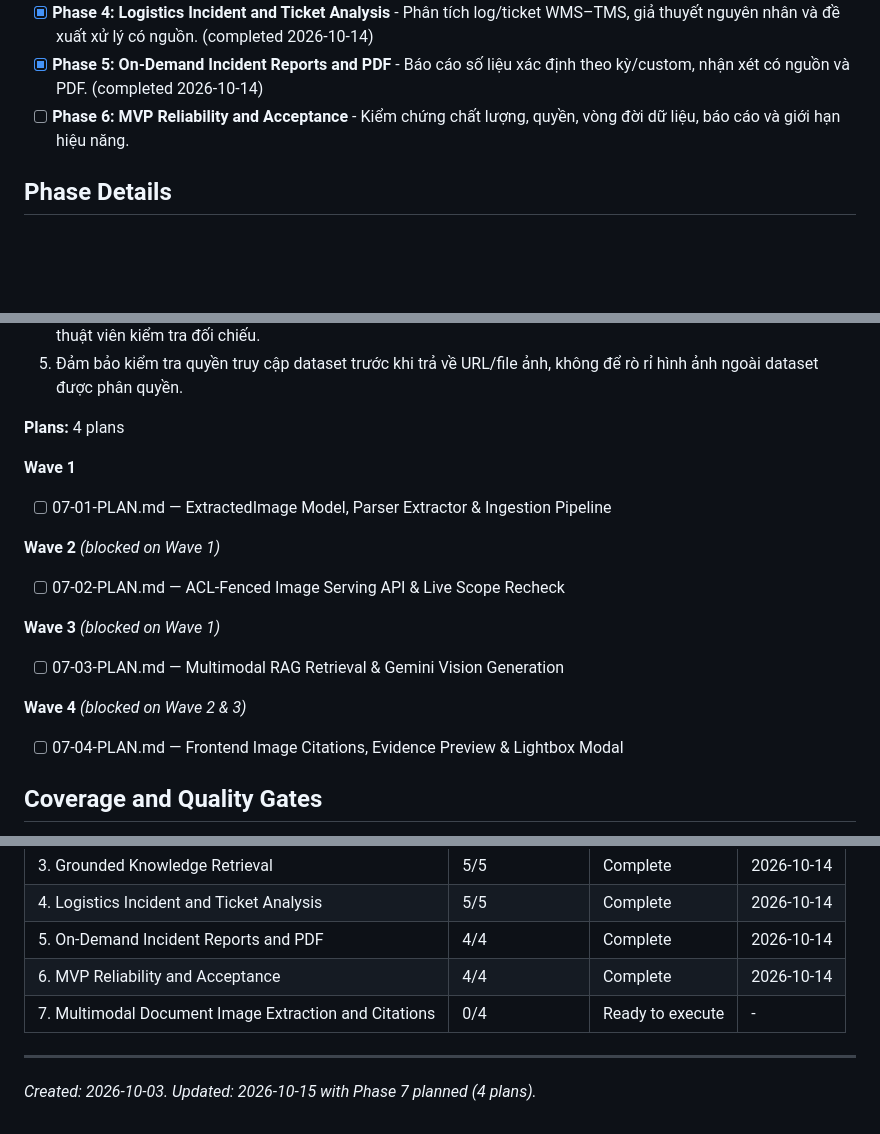
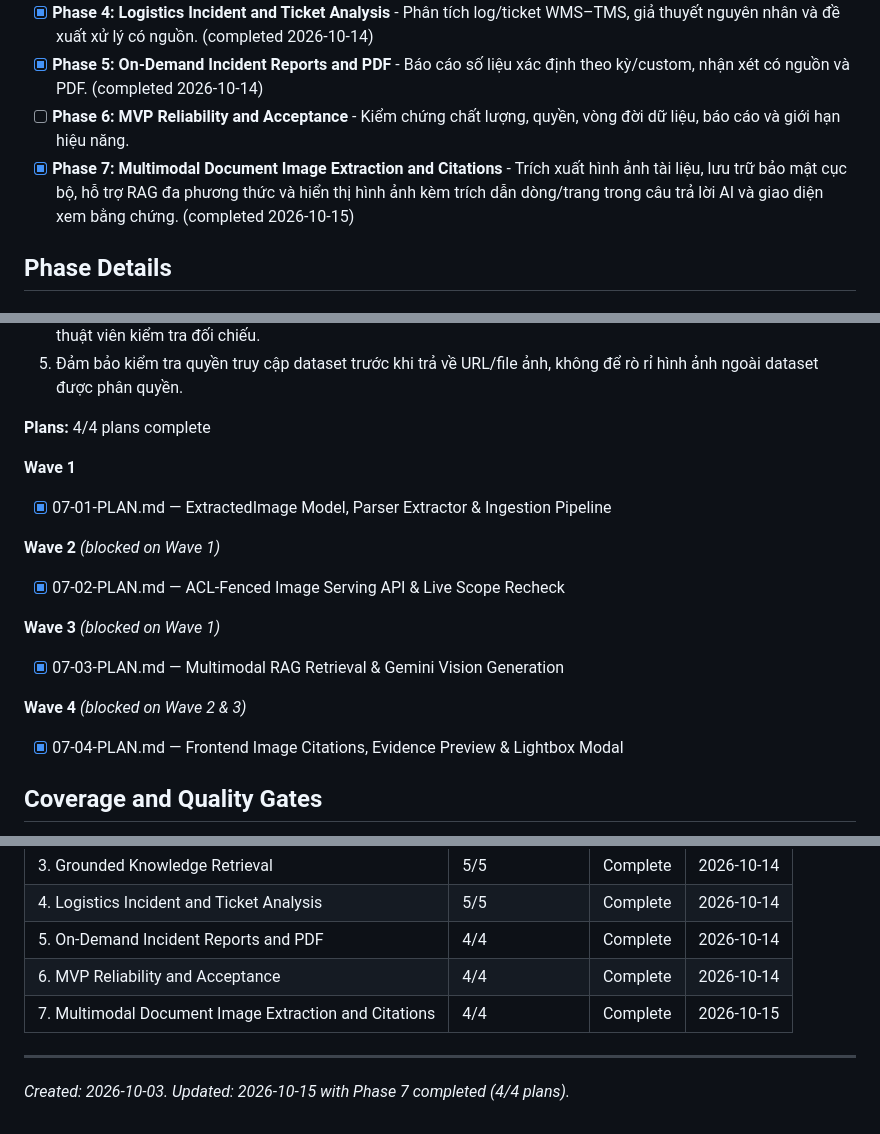
Before and after one commit to knghia2902/RAG, a Markdown page: .planning/ROADMAP.md, 3 parts joined by grey strips. GitHub-like rendering; blank space fills up the shorter version.

```diff
--- a/.planning/ROADMAP.md
+++ b/.planning/ROADMAP.md
@@ -14,6 +14,7 @@ Workflow tự động, granularity standard, kế hoạch độc lập có thể
 - [x] **Phase 4: Logistics Incident and Ticket Analysis** - Phân tích log/ticket WMS–TMS, giả thuyết nguyên nhân và đề xuất xử lý có nguồn. (completed 2026-10-14)
 - [x] **Phase 5: On-Demand Incident Reports and PDF** - Báo cáo số liệu xác định theo kỳ/custom, nhận xét có nguồn và PDF. (completed 2026-10-14)
 - [ ] **Phase 6: MVP Reliability and Acceptance** - Kiểm chứng chất lượng, quyền, vòng đời dữ liệu, báo cáo và giới hạn hiệu năng.
+- [x] **Phase 7: Multimodal Document Image Extraction and Citations** - Trích xuất hình ảnh tài liệu, lưu trữ bảo mật cục bộ, hỗ trợ RAG đa phương thức và hiển thị hình ảnh kèm trích dẫn dòng/trang trong câu trả lời AI và giao diện xem bằng chứng. (completed 2026-10-15)
 
 ## Phase Details
 
@@ -218,19 +219,19 @@ Workflow tự động, granularity standard, kế hoạch độc lập có thể
 4. Giao diện Citation modal và khung chat hiển thị ảnh trích dẫn trực quan kèm số dòng/trang và link nguồn để kỹ thuật viên kiểm tra đối chiếu.
 5. Đảm bảo kiểm tra quyền truy cập dataset trước khi trả về URL/file ảnh, không để rò rỉ hình ảnh ngoài dataset được phân quyền.
 
-**Plans:** 4 plans
+**Plans:** 4/4 plans complete
 
 **Wave 1**
-- [ ] 07-01-PLAN.md — ExtractedImage Model, Parser Extractor & Ingestion Pipeline
+- [x] 07-01-PLAN.md — ExtractedImage Model, Parser Extractor & Ingestion Pipeline
 
 **Wave 2** *(blocked on Wave 1)*
-- [ ] 07-02-PLAN.md — ACL-Fenced Image Serving API & Live Scope Recheck
+- [x] 07-02-PLAN.md — ACL-Fenced Image Serving API & Live Scope Recheck
 
 **Wave 3** *(blocked on Wave 1)*
-- [ ] 07-03-PLAN.md — Multimodal RAG Retrieval & Gemini Vision Generation
+- [x] 07-03-PLAN.md — Multimodal RAG Retrieval & Gemini Vision Generation
 
 **Wave 4** *(blocked on Wave 2 & 3)*
-- [ ] 07-04-PLAN.md — Frontend Image Citations, Evidence Preview & Lightbox Modal
+- [x] 07-04-PLAN.md — Frontend Image Citations, Evidence Preview & Lightbox Modal
 
 ## Coverage and Quality Gates
 
@@ -248,7 +249,7 @@ Chi tiết models, parser packages, queue implementation, timezone/report rules
 | 4. Logistics Incident and Ticket Analysis | 5/5 | Complete    | 2026-10-14 |
 | 5. On-Demand Incident Reports and PDF | 4/4 | Complete    | 2026-10-14 |
 | 6. MVP Reliability and Acceptance | 4/4 | Complete    | 2026-10-14 |
-| 7. Multimodal Document Image Extraction and Citations | 0/4 | Ready to execute | - |
+| 7. Multimodal Document Image Extraction and Citations | 4/4 | Complete    | 2026-10-15 |
 
 ---
-*Created: 2026-10-03. Updated: 2026-10-15 with Phase 7 planned (4 plans).*
+*Created: 2026-10-03. Updated: 2026-10-15 with Phase 7 completed (4/4 plans).*
```
Also changed, not shown: 1 other file.
